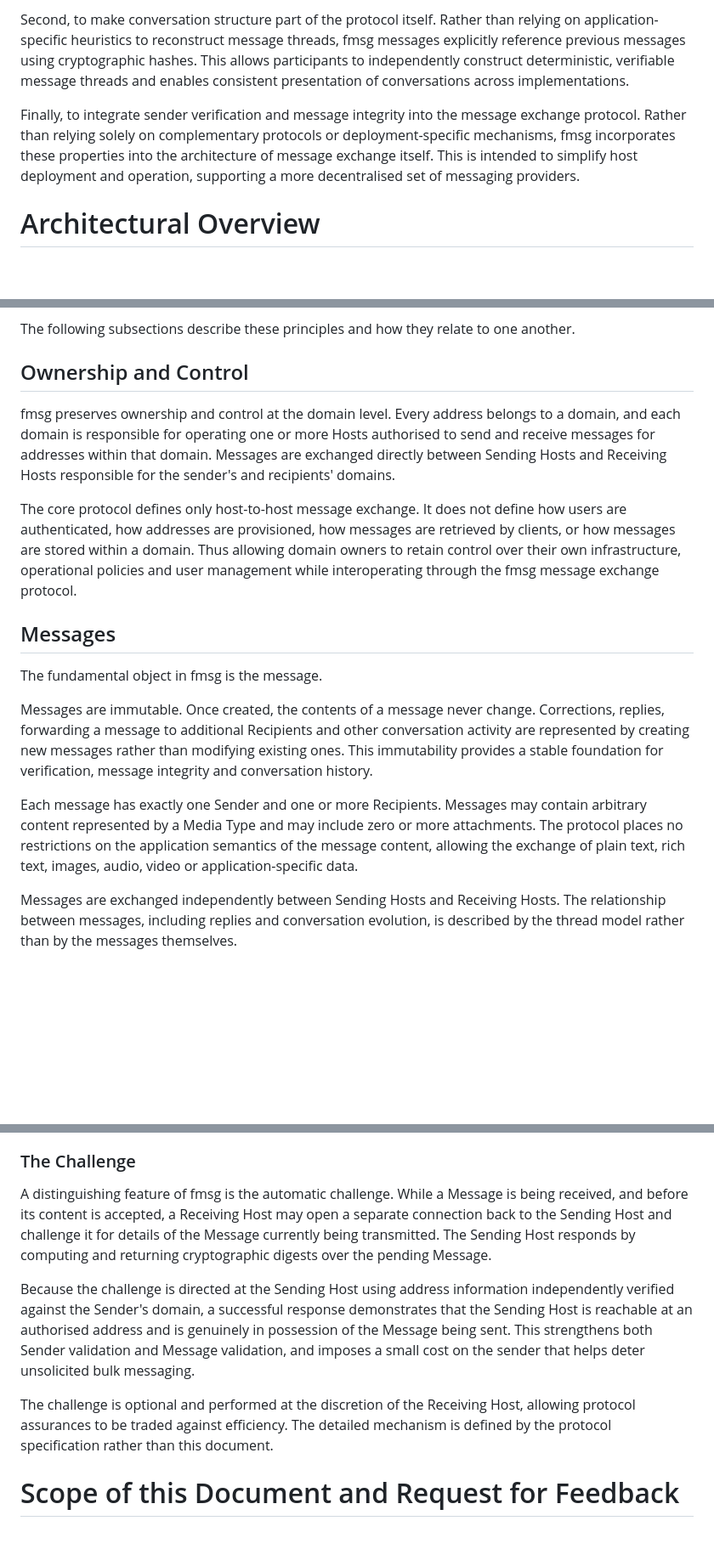
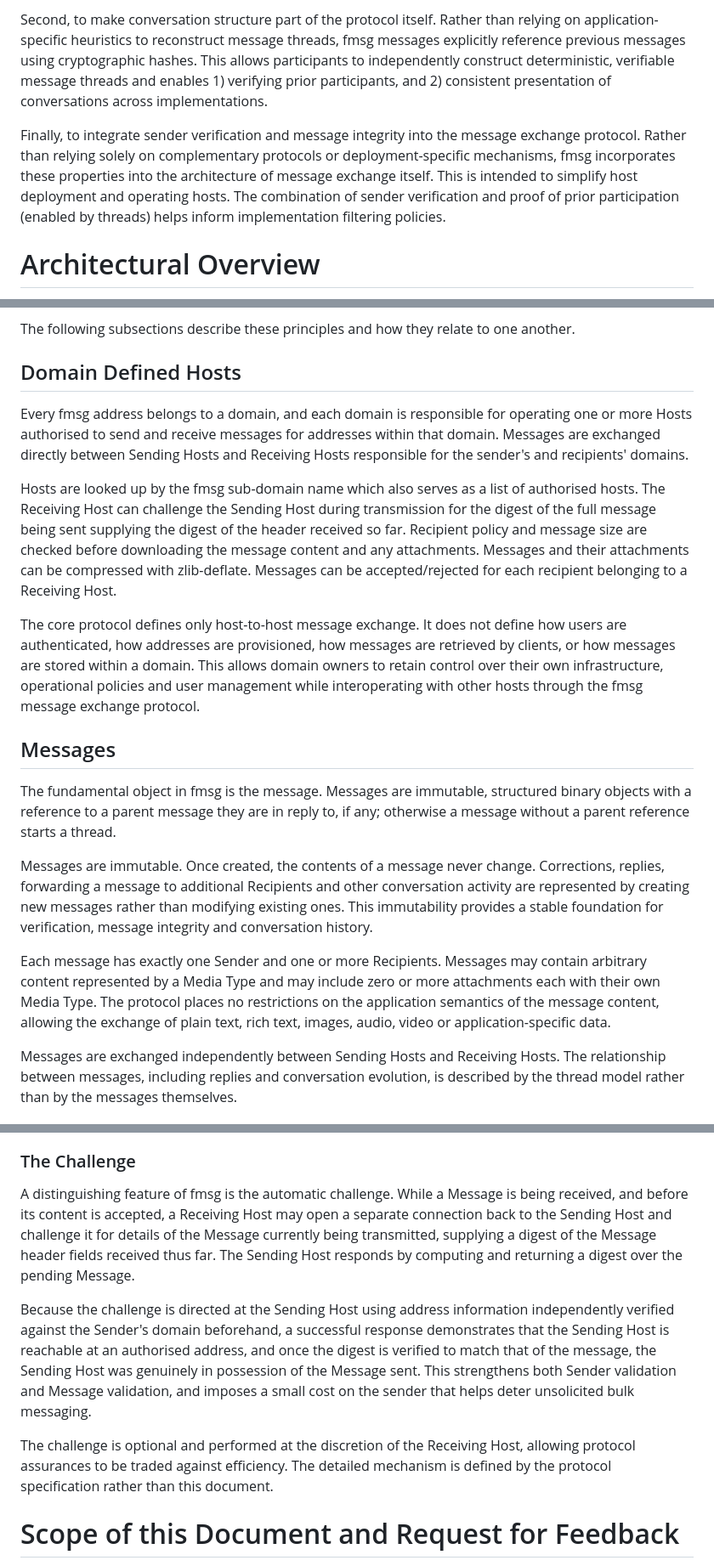
Before and after one commit to markmnl/fmsg-internet-draft, a Markdown page: draft-mennell-art-fmsg-structured-messaging.md, 3 parts joined by grey strips. Shown at 85% size. GitHub-like rendering; blank space fills up the shorter version.

```diff
--- a/draft-mennell-art-fmsg-structured-messaging.md
+++ b/draft-mennell-art-fmsg-structured-messaging.md
@@ -97,7 +92,7 @@ First, to provide the most efficient practical message exchange while preserving
 
-Second, to make conversation structure part of the protocol itself. Rather than relying on application-specific heuristics to reconstruct message threads, fmsg messages explicitly reference previous messages using cryptographic hashes. This allows participants to independently construct deterministic, verifiable message threads and enables consistent presentation of conversations across implementations.
+Second, to make conversation structure part of the protocol itself. Rather than relying on application-specific heuristics to reconstruct message threads, fmsg messages explicitly reference previous messages using cryptographic hashes. This allows participants to independently construct deterministic, verifiable message threads and enables 1) verifying prior participants, and 2) consistent presentation of conversations across implementations.
 
-Finally, to integrate sender verification and message integrity into the message exchange protocol. Rather than relying solely on complementary protocols or deployment-specific mechanisms, fmsg incorporates these properties into the architecture of message exchange itself. This is intended to simplify host deployment and operation, supporting a more decentralised set of messaging providers.
+Finally, to integrate sender verification and message integrity into the message exchange protocol. Rather than relying solely on complementary protocols or deployment-specific mechanisms, fmsg incorporates these properties into the architecture of message exchange itself. This is intended to simplify host deployment and operating hosts. The combination of sender verification and proof of prior participation (enabled by threads) helps inform implementation filtering policies.
 
 
 # Architectural Overview
@@ -109,20 +104,22 @@ The architecture is guided by several core principles. Ownership and control rem
 The following subsections describe these principles and how they relate to one another.
 
 
-## Ownership and Control
+## Domain Defined Hosts
 
-fmsg preserves ownership and control at the domain level. Every address belongs to a domain, and each domain is responsible for operating one or more Hosts authorised to send and receive messages for addresses within that domain. Messages are exchanged directly between Sending Hosts and Receiving Hosts responsible for the sender's and recipients' domains.
+Every fmsg address belongs to a domain, and each domain is responsible for operating one or more Hosts authorised to send and receive messages for addresses within that domain. Messages are exchanged directly between Sending Hosts and Receiving Hosts responsible for the sender's and recipients' domains.
 
-The core protocol defines only host-to-host message exchange. It does not define how users are authenticated, how addresses are provisioned, how messages are retrieved by clients, or how messages are stored within a domain. Thus allowing domain owners to retain control over their own infrastructure, operational policies and user management while interoperating through the fmsg message exchange protocol.
+Hosts are looked up by the fmsg sub-domain name which also serves as a list of authorised hosts. The Receiving Host can challenge the Sending Host during transmission for the digest of the full message being sent supplying the digest of the header received so far. Recipient policy and message size are checked before downloading the message content and any attachments. Messages and their attachments can be compressed with zlib-deflate. Messages can be accepted/rejected for each recipient belonging to a Receiving Host.
+
+The core protocol defines only host-to-host message exchange. It does not define how users are authenticated, how addresses are provisioned, how messages are retrieved by clients, or how messages are stored within a domain. This allows domain owners to retain control over their own infrastructure, operational policies and user management while interoperating with other hosts through the fmsg message exchange protocol.
 
 
 ## Messages
 
-The fundamental object in fmsg is the message.
+The fundamental object in fmsg is the message. Messages are immutable, structured binary objects with a reference to a parent message they are in reply to, if any; otherwise a message without a parent reference starts a thread.
 
 Messages are immutable. Once created, the contents of a message never change. Corrections, replies, forwarding a message to additional Recipients and other conversation activity are represented by creating new messages rather than modifying existing ones. This immutability provides a stable foundation for verification, message integrity and conversation history.
 
-Each message has exactly one Sender and one or more Recipients. Messages may contain arbitrary content represented by a Media Type and may include zero or more attachments. The protocol places no restrictions on the application semantics of the message content, allowing the exchange of plain text, rich text, images, audio, video or application-specific data.
+Each message has exactly one Sender and one or more Recipients. Messages may contain arbitrary content represented by a Media Type and may include zero or more attachments each with their own Media Type. The protocol places no restrictions on the application semantics of the message content, allowing the exchange of plain text, rich text, images, audio, video or application-specific data.
 
 Messages are exchanged independently between Sending Hosts and Receiving Hosts. The relationship between messages, including replies and conversation evolution, is described by the thread model rather than by the messages themselves.
 
@@ -175,11 +162,12 @@ Recipient validation determines whether each Recipient is willing to accept the
 
 ### The Challenge
 
-A distinguishing feature of fmsg is the automatic challenge. While a Message is being received, and before its content is accepted, a Receiving Host may open a separate connection back to the Sending Host and challenge it for details of the Message currently being transmitted. The Sending Host responds by computing and returning cryptographic digests over the pending Message.
+A distinguishing feature of fmsg is the automatic challenge. While a Message is being received, and before its content is accepted, a Receiving Host may open a separate connection back to the Sending Host and challenge it for details of the Message currently being transmitted, supplying a digest of the Message header fields received thus far. The Sending Host responds by computing and returning a digest over the pending Message.
 
-Because the challenge is directed at the Sending Host using address information independently verified against the Sender's domain, a successful response demonstrates that the Sending Host is reachable at an authorised address and is genuinely in possession of the Message being sent. This strengthens both Sender validation and Message validation, and imposes a small cost on the sender that helps deter unsolicited bulk messaging.
+Because the challenge is directed at the Sending Host using address information independently verified against the Sender's domain beforehand, a successful response demonstrates that the Sending Host is reachable at an authorised address, and once the digest is verified to match that of the message, the Sending Host was genuinely in possession of the Message sent. This strengthens both Sender validation and Message validation, and imposes a small cost on the sender that helps deter unsolicited bulk messaging.
 
 The challenge is optional and performed at the discretion of the Receiving Host, allowing protocol assurances to be traded against efficiency. The detailed mechanism is defined by the protocol specification rather than this document.
+
 
 # Scope of this Document and Request for Feedback
 
```
Also changed, not shown: other parts of draft-mennell-art-fmsg-structured-messaging.md (+22 -36 lines).
